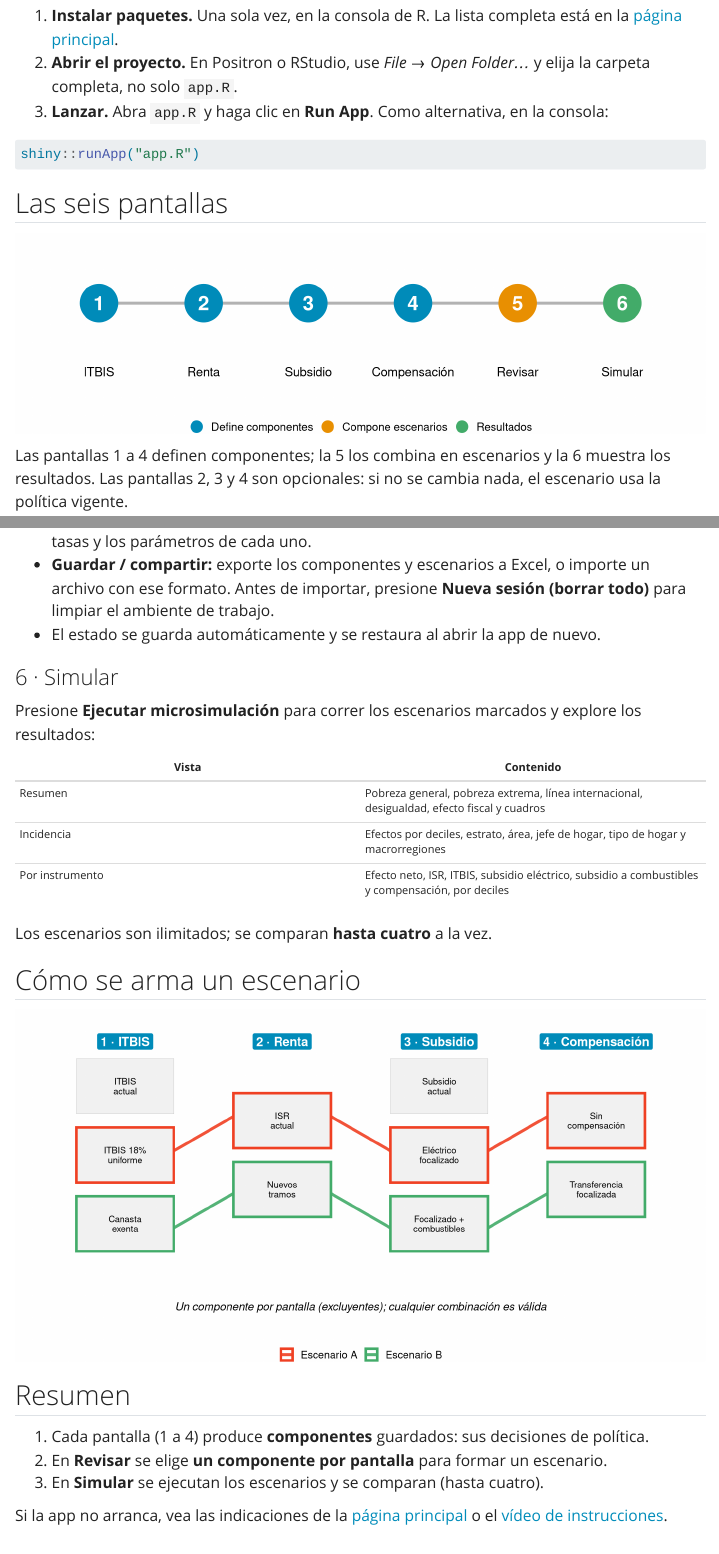
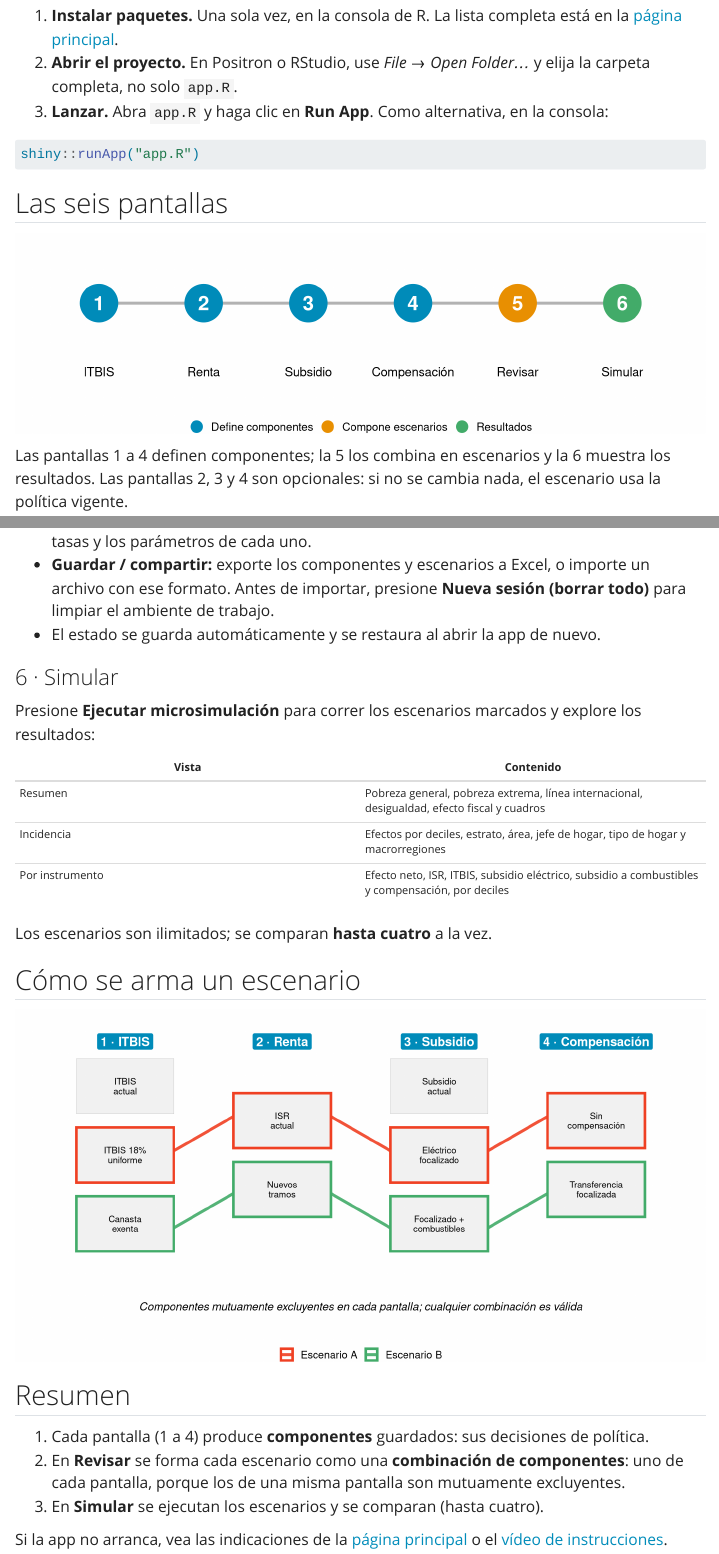
Before and after one commit to renatovargas/simfi-rd, a Quarto document (instructivo.qmd): the page in a window 1100 px wide, from 550 px down, and a second part further down, joined at a grey line. Rendered offline with R 4.5, knitr and Pandoc in place of Quarto, with nearby package versions; menus at the side of the page are left out.

Commit message:
Frases sobre componentes alineadas con la idea central; el aviso de combustibles en Instructivo nombra el módulo y la pantalla

```diff
--- a/app.R
+++ b/app.R
@@ -347,10 +347,12 @@ sgas_meses_txt <- sgas_meses_texto(sgas_meses_def)
 sgas_mes_choices <- stats::setNames(as.character(1:12), tools::toTitleCase(SGAS_MESES))
 
 # Aviso de vigencia de los datos (pantalla 3, Revisar y resultados).
-sgas_aviso_ui <- function(class = "mb-3", editar = TRUE) {
+# `titulo`: fuera de la pantalla 3 conviene nombrar el módulo y la pantalla.
+sgas_aviso_ui <- function(class = "mb-3", editar = TRUE,
+                          titulo = "Aviso: módulo con fines ilustrativos. ") {
   div(
     class = paste("alert alert-warning small", class), role = "note",
-    tags$strong("Aviso: módulo con fines ilustrativos. "),
+    tags$strong(titulo),
     "Los precios, el calendario del subsidio y los patrones de consumo de ",
     "combustibles de este módulo corresponden a 2025, los datos más recientes ",
     "disponibles al construir la herramienta. Por la volatilidad del mercado de ",
@@ -732,8 +734,9 @@ ui <- page_navbar(
           tags$li(tags$strong("4 · Compensación: "),
                   "a quién se compensa y cómo se calcula el monto (opcional)."),
           tags$li(tags$strong("5 · Revisar: "),
-                  "se elige un componente por pantalla para formar cada escenario; ",
-                  "exportar e importar en Excel."),
+                  "cada escenario se forma como una combinación de componentes, ",
+                  "uno de cada pantalla, porque los de una misma pantalla son ",
+                  "mutuamente excluyentes; exportar e importar en Excel."),
           tags$li(tags$strong("6 · Simular: "),
                   "se ejecutan los escenarios marcados (hasta cuatro) y se comparan ",
                   "pobreza, desigualdad, incidencia y efecto fiscal.")
@@ -750,11 +753,14 @@ ui <- page_navbar(
                  alt = paste("Cuatro columnas de componentes guardados. Dos escenarios",
                              "eligen un componente distinto en cada columna.")),
         p(class = "small text-muted mt-2 mb-0",
-          "Los componentes de una misma pantalla son excluyentes: un escenario toma ",
-          "uno de cada pantalla, y cualquier combinación es válida. Los nombres del ",
-          "diagrama son ilustrativos.")
+          "Un escenario es una combinación de componentes. Los componentes de una ",
+          "misma pantalla son mutuamente excluyentes: un escenario toma uno de cada ",
+          "pantalla, y cualquier combinación es válida. Los nombres del diagrama son ",
+          "ilustrativos.")
       ),
-      sgas_aviso_ui(class = "mt-3", editar = FALSE),
+      sgas_aviso_ui(class = "mt-3", editar = FALSE,
+                    titulo = paste0("Aviso sobre el módulo de subsidio a combustibles ",
+                                    "(pantalla 3 · Subsidio): fines ilustrativos. ")),
       p(class = "small",
         "Instructivo completo, instalación y descarga: ",
         tags$a(href = "https://renatovargas.github.io/simfi-rd/instructivo.html",
--- a/instructivo.qmd
+++ b/instructivo.qmd
@@ -158,7 +158,7 @@ titulos <- data.frame(
   texto = c("1 · ITBIS", "2 · Renta", "3 · Subsidio", "4 · Compensación")
 )
 
-# Escenarios: un componente por pantalla
+# Escenarios: combinaciones de componentes (uno por pantalla)
 esc <- data.frame(
   escenario = rep(c("Escenario A", "Escenario B"), each = 4),
   pantalla = rep(1:4, 2),
@@ -193,7 +193,7 @@ p_escenario <- ggplot() +
   geom_label(data = titulos, aes(pantalla, 4.15, label = texto),
              fill = azul, colour = "white", size = 5, fontface = "bold") +
   annotate("text", x = 2.5, y = 0.3,
-           label = "Un componente por pantalla (excluyentes); cualquier combinación es válida",
+           label = "Componentes mutuamente excluyentes en cada pantalla; cualquier combinación es válida",
            size = 4.5, fontface = "italic") +
   scale_colour_manual(values = c("Escenario A" = rojo, "Escenario B" = verde), name = NULL) +
   scale_x_continuous(limits = c(0.5, 4.5)) +
@@ -207,7 +207,7 @@ p_escenario
 ## Resumen
 
 1. Cada pantalla (1 a 4) produce **componentes** guardados: sus decisiones de política.
-2. En **Revisar** se elige **un componente por pantalla** para formar un escenario.
+2. En **Revisar** se forma cada escenario como una **combinación de componentes**: uno de cada pantalla, porque los de una misma pantalla son mutuamente excluyentes.
 3. En **Simular** se ejecutan los escenarios y se comparan (hasta cuatro).
 
 Si la app no arranca, vea las indicaciones de la [página principal](index.qmd#requisitos-e-instalación) o el [vídeo de instrucciones](https://youtu.be/jXF6b9S3hiI).
```
Also changed, not shown: docs/search.json, www/img/escenario.png, 5 other files.
